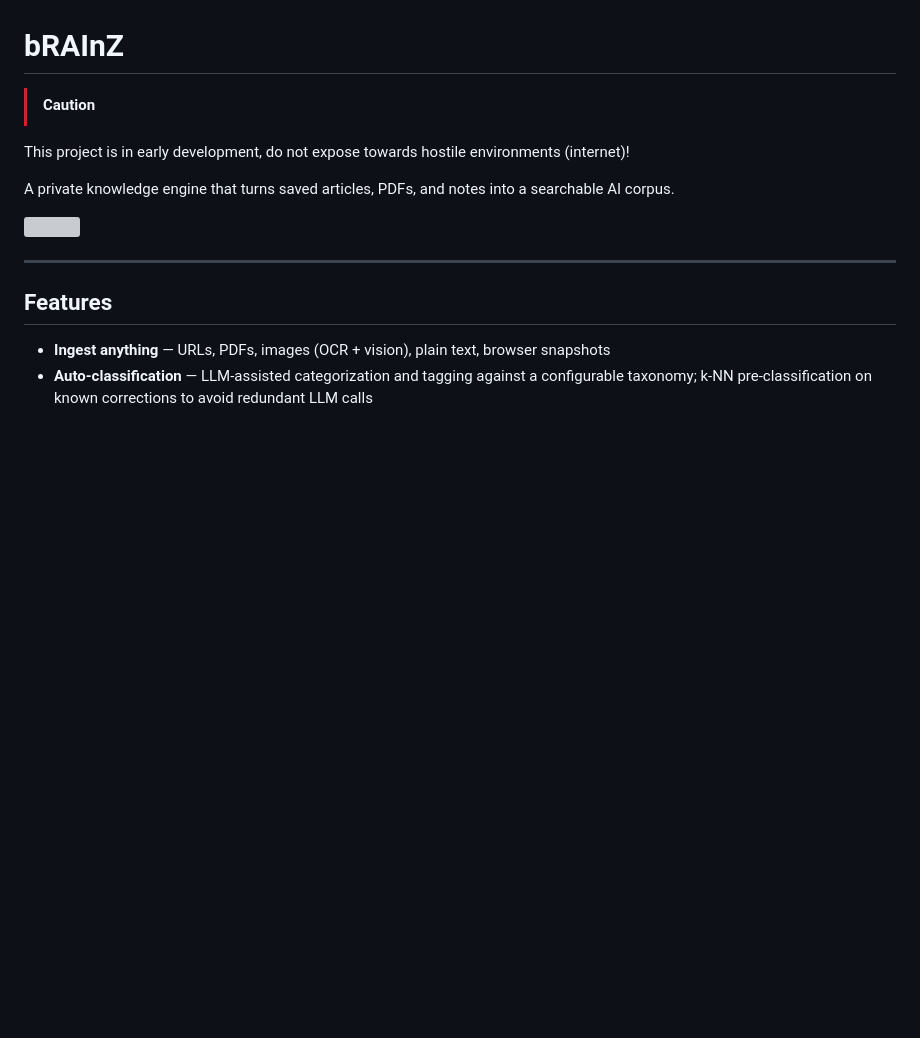
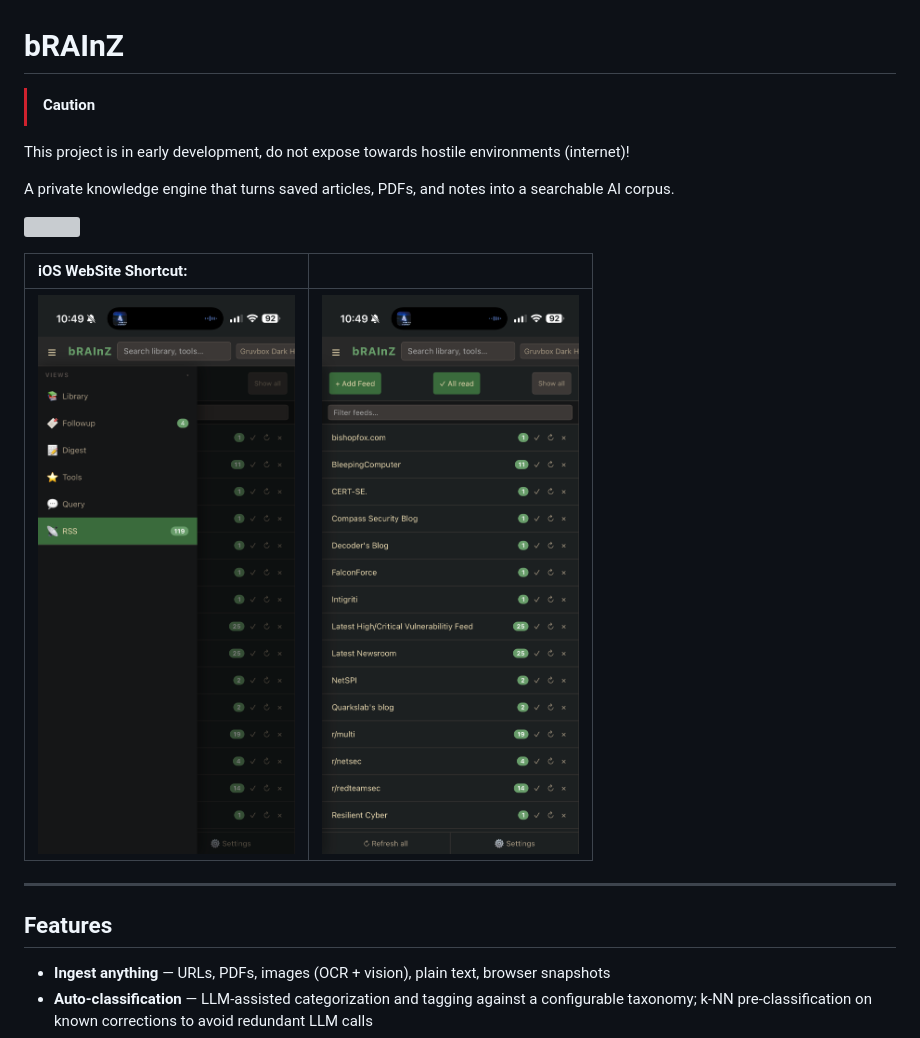
Before and after one commit to 1njected/bRAInZ, a Markdown page: README.md, the part around one of its changes. GitHub-like rendering; pictures changed too: docs/images/ios1.png (added), docs/images/ios2.png (added); blank space fills up the shorter version; grey boxes are pictures that could not be loaded.

```diff
--- a/README.md
+++ b/README.md
@@ -9,4 +9,8 @@ A private knowledge engine that turns saved articles, PDFs, and notes into a sea
 
+
+|iOS WebSite Shortcut:| |
+|:-----------|:-------------|
+| <img src="docs/images/ios1.png" alt="Alt Text" width="300"> |  <img src="docs/images/ios2.png" alt="Alt Text" width="300">|
 ---
 
 ## Features
```
Also changed, not shown: other parts of README.md (+1 -1 lines), 18 other files.
